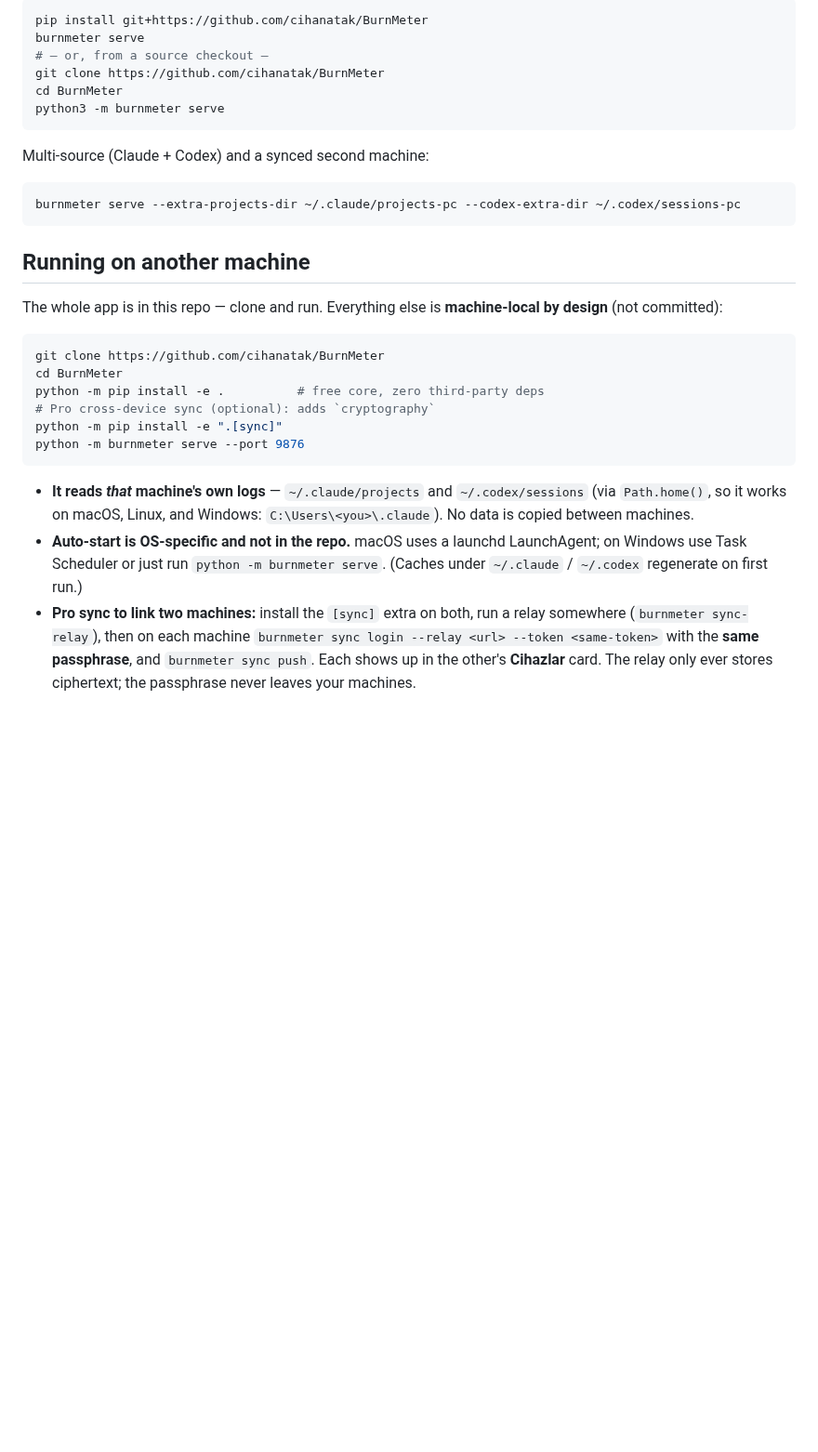
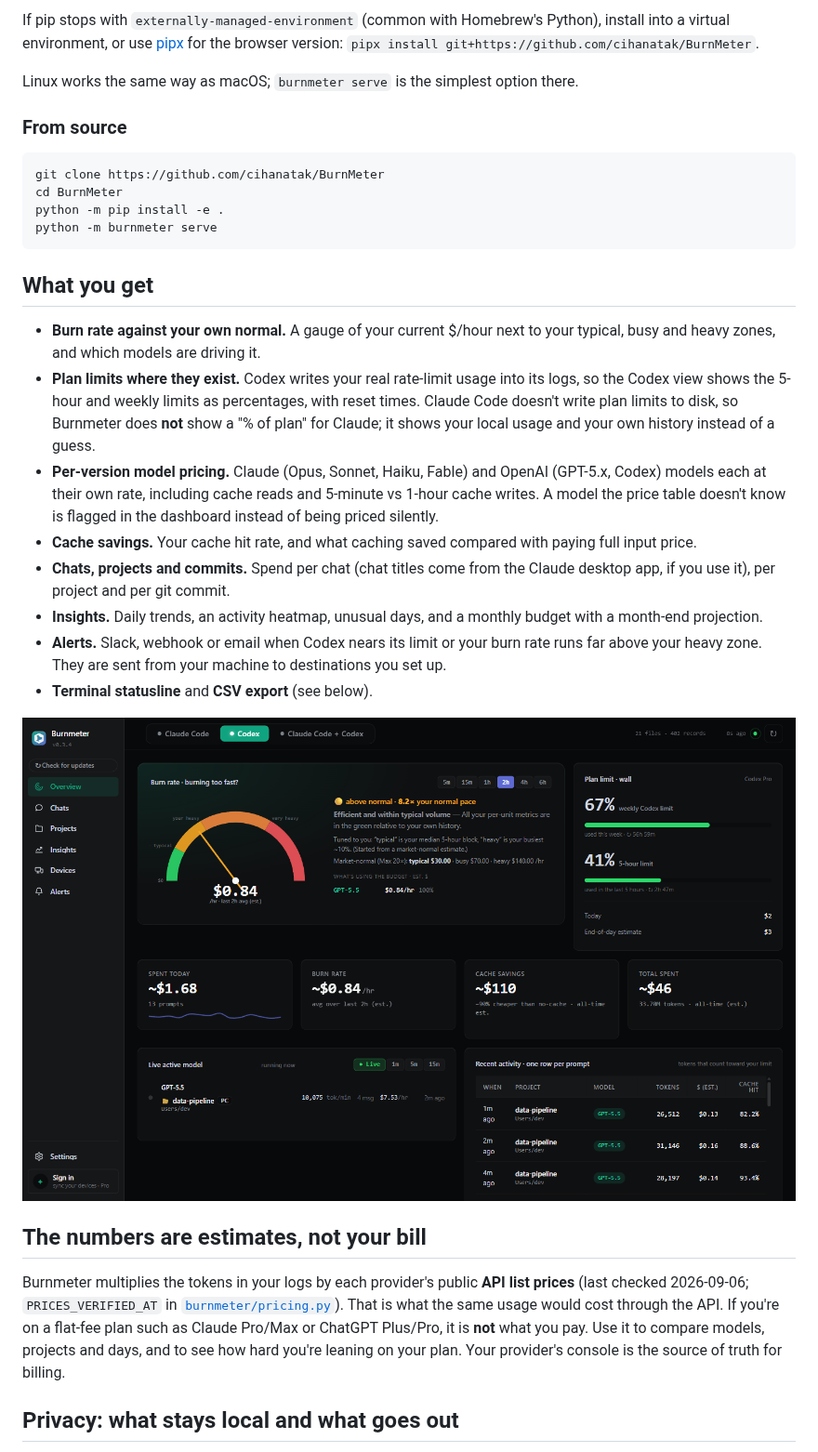
Before and after one commit to cihanatak/BurnMeter, a Markdown page: README.md, the part around one of its changes. Shown at 93% size. Rendered like a GitHub page; pictures changed too: docs/dashboard-codex.png (added); blank space fills up the shorter version.

````diff
--- a/README.md
+++ b/README.md
@@ -71,41 +46,54 @@ Or with pip, or straight from a source checkout:
 
-```bash
-pip install git+https://github.com/cihanatak/BurnMeter
-burnmeter serve
-# — or, from a source checkout —
-git clone https://github.com/cihanatak/BurnMeter
-cd BurnMeter
-python3 -m burnmeter serve
-```
+If pip stops with `externally-managed-environment` (common with Homebrew's
+Python), install into a virtual environment, or use [pipx](https://pipx.pypa.io)
+for the browser version: `pipx install git+https://github.com/cihanatak/BurnMeter`.
 
-Multi-source (Claude + Codex) and a synced second machine:
+Linux works the same way as macOS; `burnmeter serve` is the simplest option there.
 
-```bash
-burnmeter serve --extra-projects-dir ~/.claude/projects-pc --codex-extra-dir ~/.codex/sessions-pc
-```
-
-## Running on another machine
-
-The whole app is in this repo — clone and run. Everything else is **machine-local by
-design** (not committed):
+### From source
 
 ```bash
 git clone https://github.com/cihanatak/BurnMeter
 cd BurnMeter
-python -m pip install -e .          # free core, zero third-party deps
-# Pro cross-device sync (optional): adds `cryptography`
-python -m pip install -e ".[sync]"
-python -m burnmeter serve --port 9876
+python -m pip install -e .
+python -m burnmeter serve
 ```
 
-- **It reads *that* machine's own logs** — `~/.claude/projects` and `~/.codex/sessions`
-  (via `Path.home()`, so it works on macOS, Linux, and Windows: `C:\Users\<you>\.claude`).
-  No data is copied between machines.
-- **Auto-start is OS-specific and not in the repo.** macOS uses a launchd LaunchAgent;
-  on Windows use Task Scheduler or just run `python -m burnmeter serve`. (Caches under
-  `~/.claude` / `~/.codex` regenerate on first run.)
-- **Pro sync to link two machines:** install the `[sync]` extra on both, run a relay
-  somewhere (`burnmeter sync-relay`), then on each machine
-  `burnmeter sync login --relay <url> --token <same-token>` with the **same passphrase**,
-  and `burnmeter sync push`. Each shows up in the other's **Cihazlar** card. The relay
-  only ever stores ciphertext; the passphrase never leaves your machines.
+## What you get
+
+- **Burn rate against your own normal.** A gauge of your current $/hour next to
+  your typical, busy and heavy zones, and which models are driving it.
+- **Plan limits where they exist.** Codex writes your real rate-limit usage into
+  its logs, so the Codex view shows the 5-hour and weekly limits as percentages,
+  with reset times. Claude Code doesn't write plan limits to disk, so Burnmeter
+  does **not** show a "% of plan" for Claude; it shows your local usage and your
+  own history instead of a guess.
+- **Per-version model pricing.** Claude (Opus, Sonnet, Haiku, Fable) and OpenAI
+  (GPT-5.x, Codex) models each at their own rate, including cache reads and 5-minute
+  vs 1-hour cache writes. A model the price table doesn't know is flagged in the
+  dashboard instead of being priced silently.
+- **Cache savings.** Your cache hit rate, and what caching saved compared with
+  paying full input price.
+- **Chats, projects and commits.** Spend per chat (chat titles come from the
+  Claude desktop app, if you use it), per project and per git commit.
+- **Insights.** Daily trends, an activity heatmap, unusual days, and a monthly
+  budget with a month-end projection.
+- **Alerts.** Slack, webhook or email when Codex nears its limit or your burn rate
+  runs far above your heavy zone. They are sent from your machine to destinations
+  you set up.
+- **Terminal statusline** and **CSV export** (see below).
+
+![Codex view: 67% of the weekly limit and 41% of the 5-hour limit used, with reset countdowns](docs/dashboard-codex.png)
+
+## The numbers are estimates, not your bill
+
+Burnmeter multiplies the tokens in your logs by each provider's public **API list
+prices** (last checked 2026-09-06; `PRICES_VERIFIED_AT` in
+[`burnmeter/pricing.py`](./burnmeter/pricing.py)). That is what the same usage would
+cost through the API. If you're on a flat-fee plan such as Claude Pro/Max or
+ChatGPT Plus/Pro, it is **not** what you pay. Use it to compare models, projects
+and days, and to see how hard you're leaning on your plan. Your provider's console
+is the source of truth for billing.
+
+## Privacy: what stays local and what goes out
+
````
Also changed, not shown: other parts of README.md (+115 -88 lines), docs/dashboard.png.
